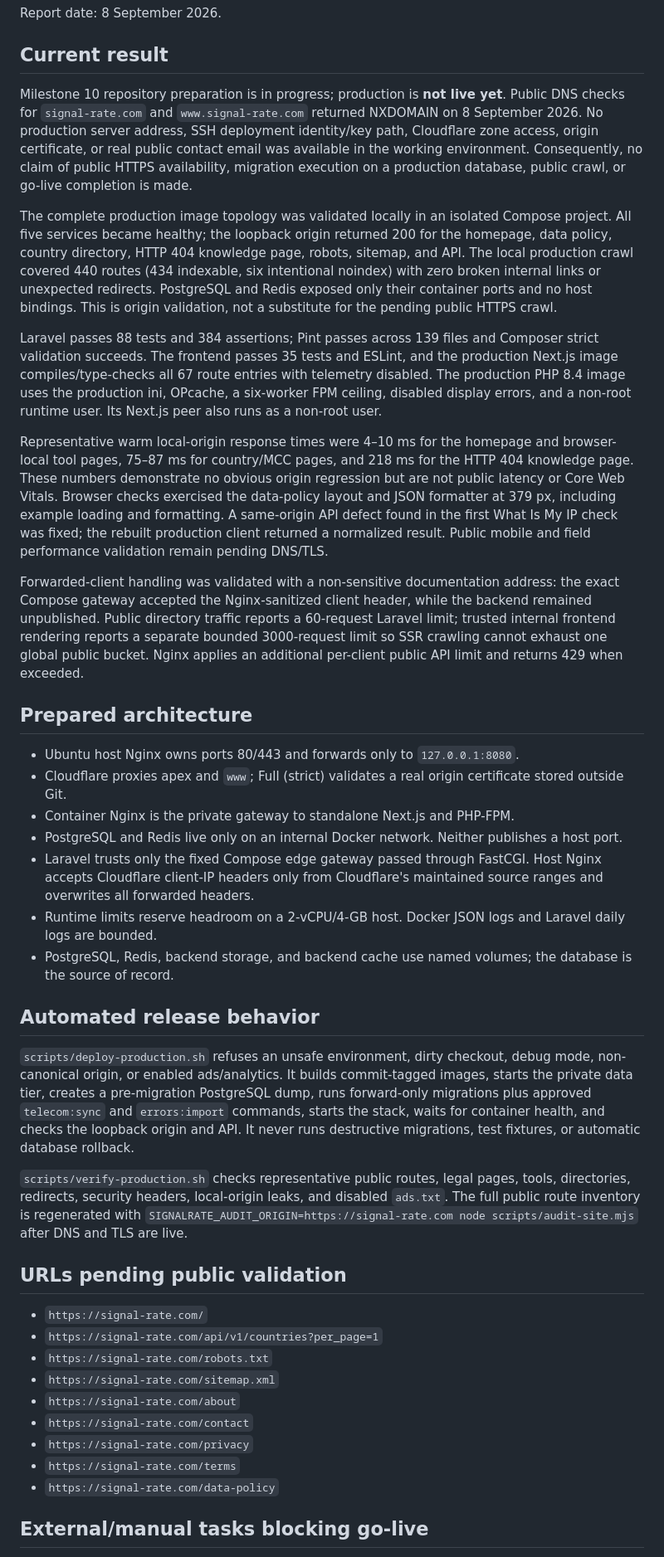
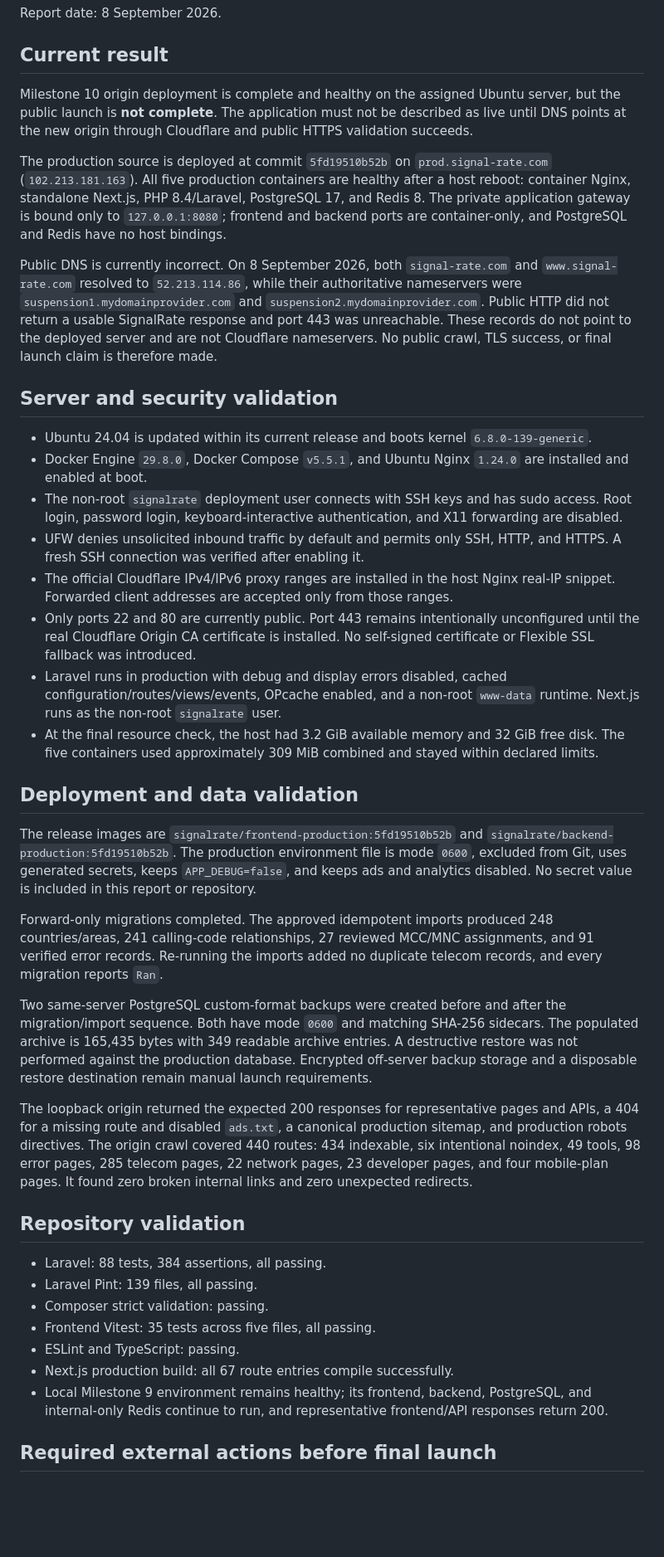
Before and after one commit to AkramBahluol/signal-rate.com, a Markdown page: docs/PRODUCTION_LAUNCH_REPORT.md, the part around one of its changes. Shown at 83% size. Rendered like a GitHub page; blank space fills up the shorter version.

```diff
--- a/docs/PRODUCTION_LAUNCH_REPORT.md
+++ b/docs/PRODUCTION_LAUNCH_REPORT.md
@@ -4,43 +4,42 @@ Report date: 8 September 2026.
 
 ## Current result
 
-Milestone 10 repository preparation is in progress; production is **not live yet**. Public DNS checks for `signal-rate.com` and `www.signal-rate.com` returned NXDOMAIN on 8 September 2026. No production server address, SSH deployment identity/key path, Cloudflare zone access, origin certificate, or real public contact email was available in the working environment. Consequently, no claim of public HTTPS availability, migration execution on a production database, public crawl, or go-live completion is made.
+Milestone 10 origin deployment is complete and healthy on the assigned Ubuntu server, but the public launch is **not complete**. The application must not be described as live until DNS points at the new origin through Cloudflare and public HTTPS validation succeeds.
 
-The complete production image topology was validated locally in an isolated Compose project. All five services became healthy; the loopback origin returned 200 for the homepage, data policy, country directory, HTTP 404 knowledge page, robots, sitemap, and API. The local production crawl covered 440 routes (434 indexable, six intentional noindex) with zero broken internal links or unexpected redirects. PostgreSQL and Redis exposed only their container ports and no host bindings. This is origin validation, not a substitute for the pending public HTTPS crawl.
+The production source is deployed at commit `5fd19510b52b` on `prod.signal-rate.com` (`102.213.181.163`). All five production containers are healthy after a host reboot: container Nginx, standalone Next.js, PHP 8.4/Laravel, PostgreSQL 17, and Redis 8. The private application gateway is bound only to `127.0.0.1:8080`; frontend and backend ports are container-only, and PostgreSQL and Redis have no host bindings.
 
-Laravel passes 88 tests and 384 assertions; Pint passes across 139 files and Composer strict validation succeeds. The frontend passes 35 tests and ESLint, and the production Next.js image compiles/type-checks all 67 route entries with telemetry disabled. The production PHP 8.4 image uses the production ini, OPcache, a six-worker FPM ceiling, disabled display errors, and a non-root runtime user. Its Next.js peer also runs as a non-root user.
+Public DNS is currently incorrect. On 8 September 2026, both `signal-rate.com` and `www.signal-rate.com` resolved to `52.213.114.86`, while their authoritative nameservers were `suspension1.mydomainprovider.com` and `suspension2.mydomainprovider.com`. Public HTTP did not return a usable SignalRate response and port 443 was unreachable. These records do not point to the deployed server and are not Cloudflare nameservers. No public crawl, TLS success, or final launch claim is therefore made.
 
-Representative warm local-origin response times were 4–10 ms for the homepage and browser-local tool pages, 75–87 ms for country/MCC pages, and 218 ms for the HTTP 404 knowledge page. These numbers demonstrate no obvious origin regression but are not public latency or Core Web Vitals. Browser checks exercised the data-policy layout and JSON formatter at 379 px, including example loading and formatting. A same-origin API defect found in the first What Is My IP check was fixed; the rebuilt production client returned a normalized result. Public mobile and field performance validation remain pending DNS/TLS.
+## Server and security validation
 
-Forwarded-client handling was validated with a non-sensitive documentation address: the exact Compose gateway accepted the Nginx-sanitized client header, while the backend remained unpublished. Public directory traffic reports a 60-request Laravel limit; trusted internal frontend rendering reports a separate bounded 3000-request limit so SSR crawling cannot exhaust one global public bucket. Nginx applies an additional per-client public API limit and returns 429 when exceeded.
+- Ubuntu 24.04 is updated within its current release and boots kernel `6.8.0-139-generic`.
+- Docker Engine `29.8.0`, Docker Compose `v5.5.1`, and Ubuntu Nginx `1.24.0` are installed and enabled at boot.
+- The non-root `signalrate` deployment user connects with SSH keys and has sudo access. Root login, password login, keyboard-interactive authentication, and X11 forwarding are disabled.
+- UFW denies unsolicited inbound traffic by default and permits only SSH, HTTP, and HTTPS. A fresh SSH connection was verified after enabling it.
+- The official Cloudflare IPv4/IPv6 proxy ranges are installed in the host Nginx real-IP snippet. Forwarded client addresses are accepted only from those ranges.
+- Only ports 22 and 80 are currently public. Port 443 remains intentionally unconfigured until the real Cloudflare Origin CA certificate is installed. No self-signed certificate or Flexible SSL fallback was introduced.
+- Laravel runs in production with debug and display errors disabled, cached configuration/routes/views/events, OPcache enabled, and a non-root `www-data` runtime. Next.js runs as the non-root `signalrate` user.
+- At the final resource check, the host had 3.2 GiB available memory and 32 GiB free disk. The five containers used approximately 309 MiB combined and stayed within declared limits.
 
-## Prepared architecture
+## Deployment and data validation
 
-- Ubuntu host Nginx owns ports 80/443 and forwards only to `127.0.0.1:8080`.
-- Cloudflare proxies apex and `www`; Full (strict) validates a real origin certificate stored outside Git.
-- Container Nginx is the private gateway to standalone Next.js and PHP-FPM.
-- PostgreSQL and Redis live only on an internal Docker network. Neither publishes a host port.
-- Laravel trusts only the fixed Compose edge gateway passed through FastCGI. Host Nginx accepts Cloudflare client-IP headers only from Cloudflare's maintained source ranges and overwrites all forwarded headers.
-- Runtime limits reserve headroom on a 2-vCPU/4-GB host. Docker JSON logs and Laravel daily logs are bounded.
-- PostgreSQL, Redis, backend storage, and backend cache use named volumes; the database is the source of record.
+The release images are `signalrate/frontend-production:5fd19510b52b` and `signalrate/backend-production:5fd19510b52b`. The production environment file is mode `0600`, excluded from Git, uses generated secrets, keeps `APP_DEBUG=false`, and keeps ads and analytics disabled. No secret value is included in this report or repository.
 
-## Automated release behavior
+Forward-only migrations completed. The approved idempotent imports produced 248 countries/areas, 241 calling-code relationships, 27 reviewed MCC/MNC assignments, and 91 verified error records. Re-running the imports added no duplicate telecom records, and every migration reports `Ran`.
 
-`scripts/deploy-production.sh` refuses an unsafe environment, dirty checkout, debug mode, non-canonical origin, or enabled ads/analytics. It builds commit-tagged images, starts the private data tier, creates a pre-migration PostgreSQL dump, runs forward-only migrations plus approved `telecom:sync` and `errors:import` commands, starts the stack, waits for container health, and checks the loopback origin and API. It never runs destructive migrations, test fixtures, or automatic database rollback.
+Two same-server PostgreSQL custom-format backups were created before and after the migration/import sequence. Both have mode `0600` and matching SHA-256 sidecars. The populated archive is 165,435 bytes with 349 readable archive entries. A destructive restore was not performed against the production database. Encrypted off-server backup storage and a disposable restore destination remain manual launch requirements.
 
-`scripts/verify-production.sh` checks representative public routes, legal pages, tools, directories, redirects, security headers, local-origin leaks, and disabled `ads.txt`. The full public route inventory is regenerated with `SIGNALRATE_AUDIT_ORIGIN=https://signal-rate.com node scripts/audit-site.mjs` after DNS and TLS are live.
+The loopback origin returned the expected 200 responses for representative pages and APIs, a 404 for a missing route and disabled `ads.txt`, a canonical production sitemap, and production robots directives. The origin crawl covered 440 routes: 434 indexable, six intentional noindex, 49 tools, 98 error pages, 285 telecom pages, 22 network pages, 23 developer pages, and four mobile-plan pages. It found zero broken internal links and zero unexpected redirects.
 
-## URLs pending public validation
+## Repository validation
 
-- `https://signal-rate.com/`
-- `https://signal-rate.com/api/v1/countries?per_page=1`
-- `https://signal-rate.com/robots.txt`
-- `https://signal-rate.com/sitemap.xml`
-- `https://signal-rate.com/about`
-- `https://signal-rate.com/contact`
-- `https://signal-rate.com/privacy`
-- `https://signal-rate.com/terms`
-- `https://signal-rate.com/data-policy`
+- Laravel: 88 tests, 384 assertions, all passing.
+- Laravel Pint: 139 files, all passing.
+- Composer strict validation: passing.
+- Frontend Vitest: 35 tests across five files, all passing.
+- ESLint and TypeScript: passing.
+- Next.js production build: all 67 route entries compile successfully.
+- Local Milestone 9 environment remains healthy; its frontend, backend, PostgreSQL, and internal-only Redis continue to run, and representative frontend/API responses return 200.
 
-## External/manual tasks blocking go-live
+## Required external actions before final launch
 
```
Also changed, not shown: other parts of docs/PRODUCTION_LAUNCH_REPORT.md (+9 -6 lines), docs/IMPLEMENTATION_STATUS.md (+6 -3 lines).
